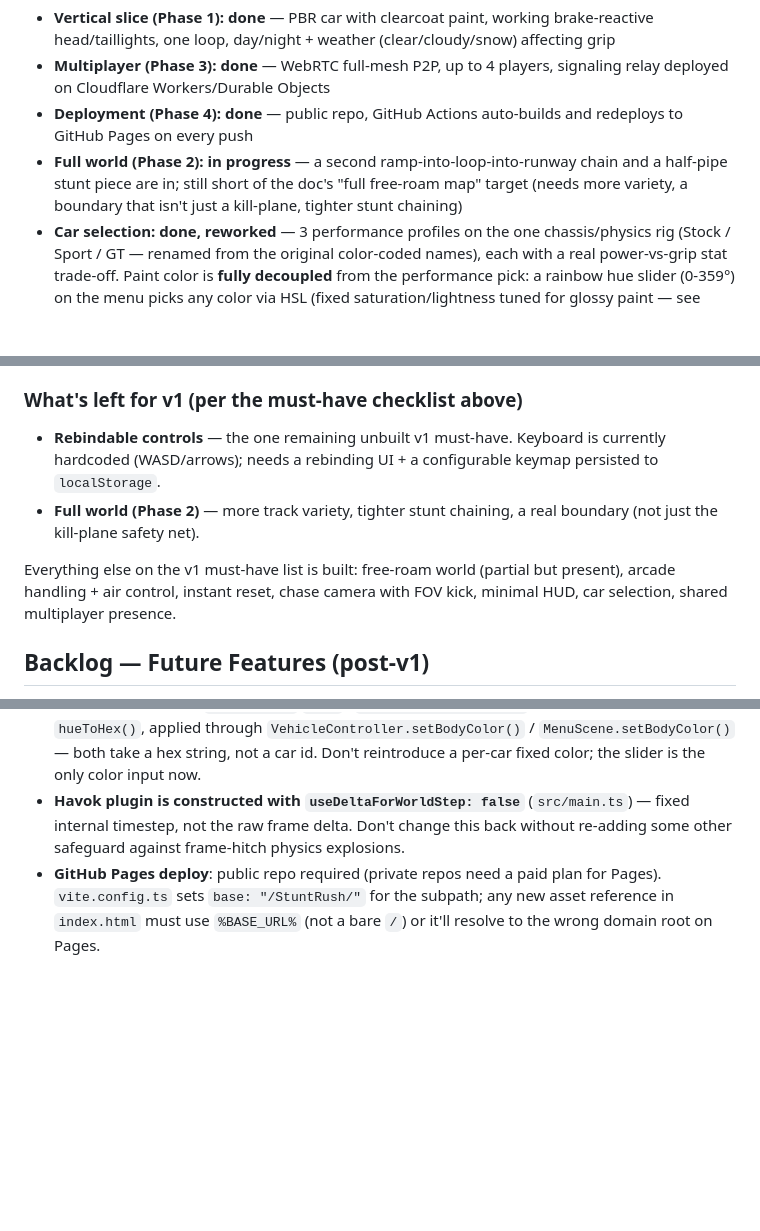
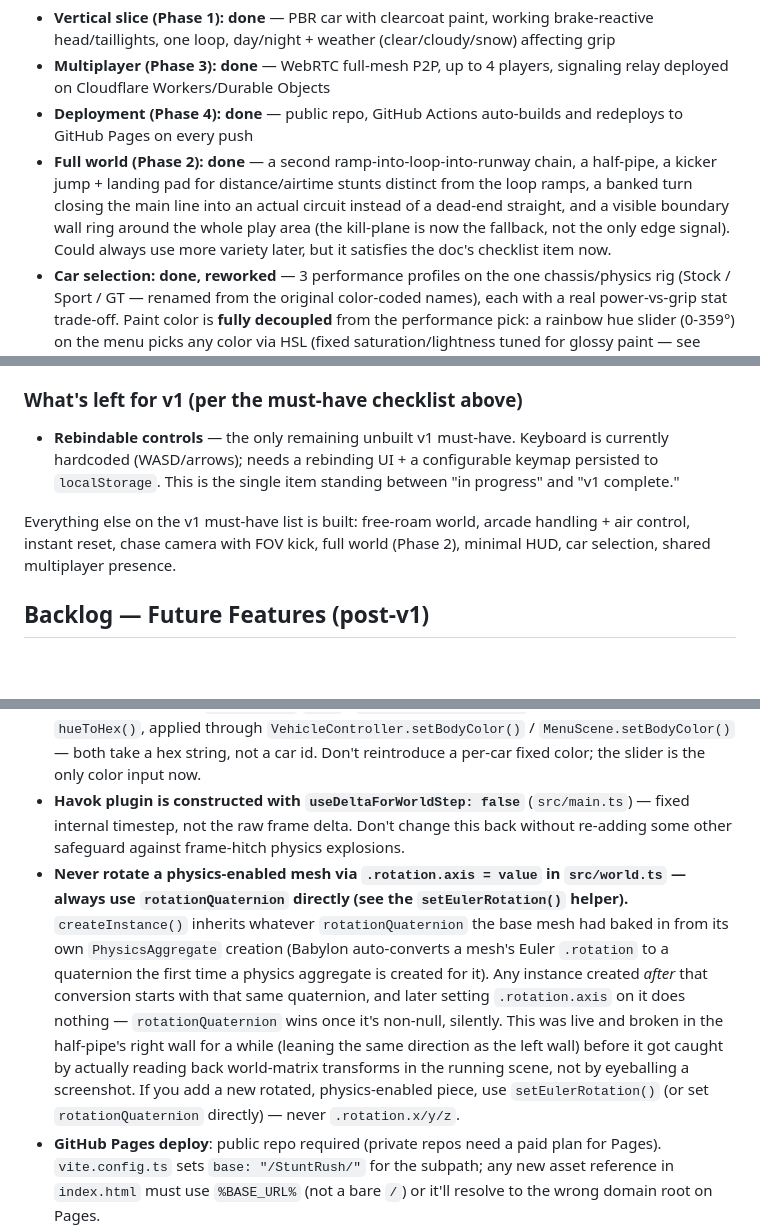
Before and after one commit to ToxinNozaki/StuntRush, a Markdown page: DESIGN_DOC.md, 3 parts joined by grey strips. Rendered like a GitHub page; blank space fills up the shorter version.

Commit message:
Sync DESIGN_DOC.md: Phase 2 done, rotation-bug lesson (matches live doc rev 27)
Co-Authored-By: Claude Sonnet 5 <noreply@anthropic.com>

```diff
--- a/DESIGN_DOC.md
+++ b/DESIGN_DOC.md
@@ -159,17 +159,16 @@ Build order deviated from the phased roadmap above: multiplayer and deployment s
 - **Vertical slice (Phase 1): done** — PBR car with clearcoat paint, working brake-reactive head/taillights, one loop, day/night + weather (clear/cloudy/snow) affecting grip
 - **Multiplayer (Phase 3): done** — WebRTC full-mesh P2P, up to 4 players, signaling relay deployed on Cloudflare Workers/Durable Objects
 - **Deployment (Phase 4): done** — public repo, GitHub Actions auto-builds and redeploys to GitHub Pages on every push
-- **Full world (Phase 2): in progress** — a second ramp-into-loop-into-runway chain and a half-pipe stunt piece are in; still short of the doc's "full free-roam map" target (needs more variety, a boundary that isn't just a kill-plane, tighter stunt chaining)
+- **Full world (Phase 2): done** — a second ramp-into-loop-into-runway chain, a half-pipe, a kicker jump + landing pad for distance/airtime stunts distinct from the loop ramps, a banked turn closing the main line into an actual circuit instead of a dead-end straight, and a visible boundary wall ring around the whole play area (the kill-plane is now the fallback, not the only edge signal). Could always use more variety later, but it satisfies the doc's checklist item now.
 - **Car selection: done, reworked** — 3 performance profiles on the one chassis/physics rig (Stock / Sport / GT — renamed from the original color-coded names), each with a real power-vs-grip stat trade-off. Paint color is **fully decoupled** from the performance pick: a rainbow hue slider (0-359°) on the menu picks any color via HSL (fixed saturation/lightness tuned for glossy paint — see `hueToHex()` in `src/cars.ts`), applied live to the menu preview and carried into gameplay via `settings.bodyColorHue`. Body paint material is `Material.001`, confirmed by raycasting the live rendered body panel with `scene.pick()` rather than guessing from the raw glTF JSON (its baseColor values don't reliably indicate which material is which — `Material.004` looked like a plausible body-paint candidate by color but turned out to be the wheels). Satisfies the v1 checklist's "2-3 selectable cars" item. License plate text customization (`numberplate.001`) is still unbuilt.
 - **UI polish**: branded logo (black outline + drop shadow from the original art, with an animated gradient shimmer masked to just the white fill using a second, effects-free export), a boot loading screen, scene fade transitions on Play/return-to-menu, hover/press feedback on every button, Settings panel fades + scales in.
 - **Robustness fix**: Havok was stepping physics with the raw variable frame delta, so a multi-second stall (tab backgrounded, a stutter) made it take one gigantic step and could launch the car into orbit. Switched to Havok's fixed internal timestep. Also added a kill-plane for any off-map fall as a second line of defense.
 
 ### What's left for v1 (per the must-have checklist above)
 
-- **Rebindable controls** — the one remaining unbuilt v1 must-have. Keyboard is currently hardcoded (WASD/arrows); needs a rebinding UI + a configurable keymap persisted to `localStorage`.
-- **Full world (Phase 2)** — more track variety, tighter stunt chaining, a real boundary (not just the kill-plane safety net).
+- **Rebindable controls** — the only remaining unbuilt v1 must-have. Keyboard is currently hardcoded (WASD/arrows); needs a rebinding UI + a configurable keymap persisted to `localStorage`. This is the single item standing between "in progress" and "v1 complete."
 
-Everything else on the v1 must-have list is built: free-roam world (partial but present), arcade handling + air control, instant reset, chase camera with FOV kick, minimal HUD, car selection, shared multiplayer presence.
+Everything else on the v1 must-have list is built: free-roam world, arcade handling + air control, instant reset, chase camera with FOV kick, full world (Phase 2), minimal HUD, car selection, shared multiplayer presence.
 
 ## Backlog — Future Features (post-v1)
 
@@ -181,5 +180,6 @@ Everything else on the v1 must-have list is built: free-roam world (partial but
 - **The car model's glTF material names are not semantically stable or guessable.** `Material.001` is the body paint, `Material.004` is the wheels — neither can be inferred from the raw glTF JSON's baseColor values reliably. If you need to find a specific surface's material again, raycast the live rendered mesh with `scene.pick(x, y)` and read back `pickResult.pickedMesh.material.name` — don't guess from material names or baseColor alone.
 - **Paint color and car choice are two independent settings, not one.** `settings.carId` picks the performance profile (`src/cars.ts` `CARS`); `settings.bodyColorHue` (0-359) picks the color via `hueToHex()`, applied through `VehicleController.setBodyColor()` / `MenuScene.setBodyColor()` — both take a hex string, not a car id. Don't reintroduce a per-car fixed color; the slider is the only color input now.
 - **Havok plugin is constructed with `useDeltaForWorldStep: false`** (`src/main.ts`) — fixed internal timestep, not the raw frame delta. Don't change this back without re-adding some other safeguard against frame-hitch physics explosions.
+- **Never rotate a physics-enabled mesh via `.rotation.axis = value` in `src/world.ts` — always use `rotationQuaternion` directly (see the `setEulerRotation()` helper).** `createInstance()` inherits whatever `rotationQuaternion` the base mesh had baked in from its own `PhysicsAggregate` creation (Babylon auto-converts a mesh's Euler `.rotation` to a quaternion the first time a physics aggregate is created for it). Any instance created *after* that conversion starts with that same quaternion, and later setting `.rotation.axis` on it does nothing — `rotationQuaternion` wins once it's non-null, silently. This was live and broken in the half-pipe's right wall for a while (leaning the same direction as the left wall) before it got caught by actually reading back world-matrix transforms in the running scene, not by eyeballing a screenshot. If you add a new rotated, physics-enabled piece, use `setEulerRotation()` (or set `rotationQuaternion` directly) — never `.rotation.x/y/z`.
 - **GitHub Pages deploy**: public repo required (private repos need a paid plan for Pages). `vite.config.ts` sets `base: "/StuntRush/"` for the subpath; any new asset reference in `index.html` must use `%BASE_URL%` (not a bare `/`) or it'll resolve to the wrong domain root on Pages.
 - Live link: **https://toxinnozaki.github.io/StuntRush/** — auto-updates on every push to `master` via `.github/workflows/deploy.yml`.
```
Also changed, not shown: other parts of DESIGN_DOC.md (+1 -1 lines).
